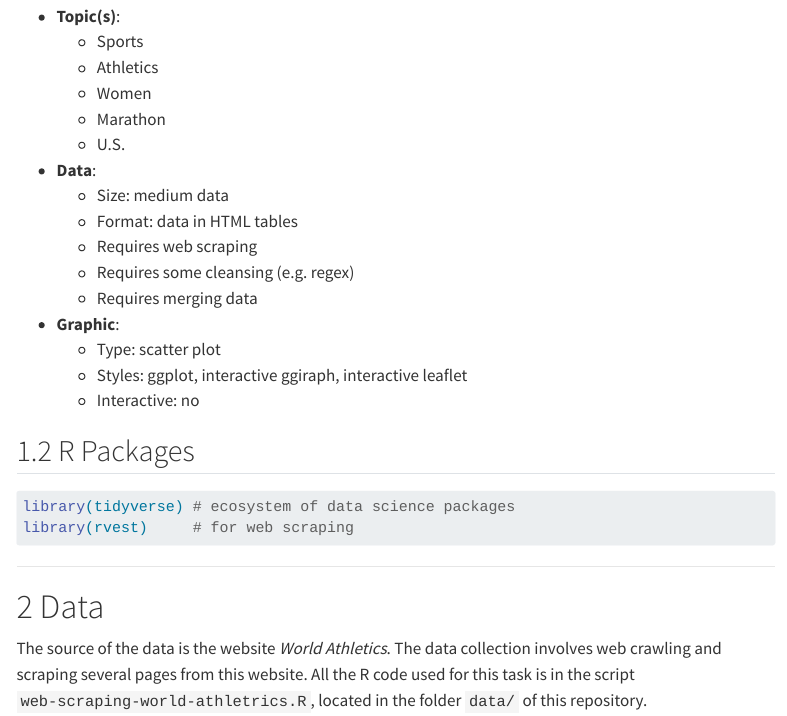
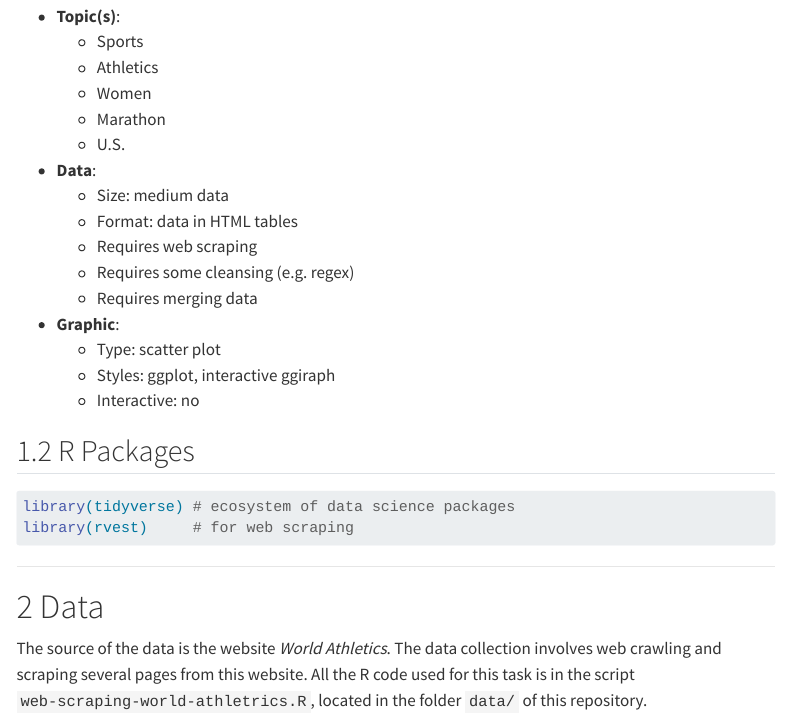
Before and after one commit to plotted/american-women-marathoners, a Quarto document (american-women-marathoners.qmd): the page in a window 1100 px wide, from 1110 px down. Rendered offline with R 4.5, knitr and Pandoc in place of Quarto, with nearby package versions; some code elsewhere in the file could not run offline; menus at the side of the page are left out.

Commit message:
qmd: fix typo

```diff
--- a/american-women-marathoners.qmd
+++ b/american-women-marathoners.qmd
@@ -51,7 +51,7 @@ __Why Are American Women Running Faster Than Ever? We Asked Them---Hundreds of T
   + Requires merging data
 - __Graphic__:
   + Type: scatter plot
-  + Styles: ggplot, interactive ggiraph, interactive leaflet
+  + Styles: ggplot, interactive ggiraph
   + Interactive: no
 
 
```
